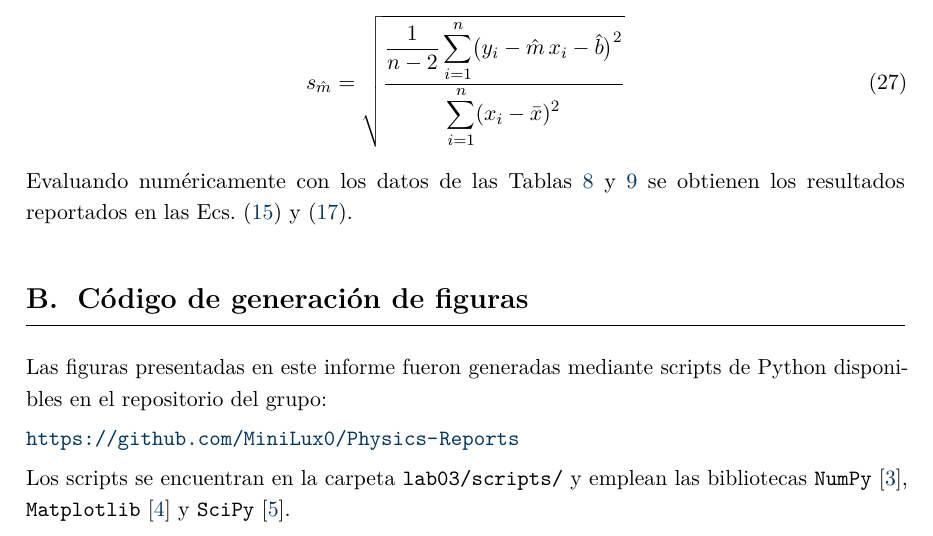
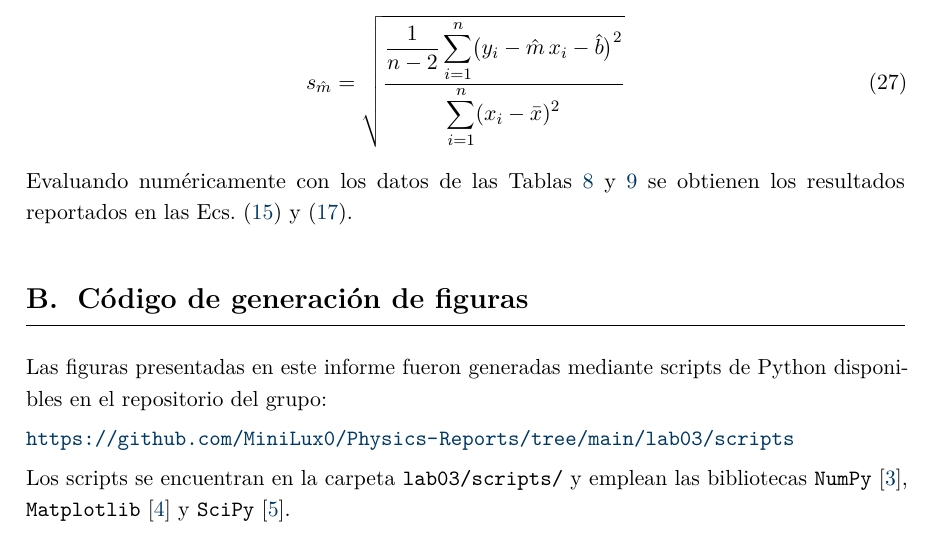
Before and after one commit to MiniLux0/Physics-Reports, a LaTeX document (lab03/main.tex, which reads lab03/sections/13_anexos.tex): part of page 32 of 33, cut so that both start at the same text. Compiled offline with pdfLaTeX.

Commit message:
lab03 : end

```diff
--- a/lab03/sections/13_anexos.tex
+++ b/lab03/sections/13_anexos.tex
@@ -176,7 +176,7 @@ Ecs.~(\ref{eq:resultado_k}) y~(\ref{eq:Young_resorte}).
 Las figuras presentadas en este informe fueron generadas mediante
 scripts de Python disponibles en el repositorio del grupo:
 
-\url{https://github.com/MiniLux0/Physics-Reports}
+\url{https://github.com/MiniLux0/Physics-Reports/tree/main/lab03/scripts}
 
 Los scripts se encuentran en la carpeta \texttt{lab03/scripts/} y
 emplean las bibliotecas \texttt{NumPy}~\cite{numpy},
```
